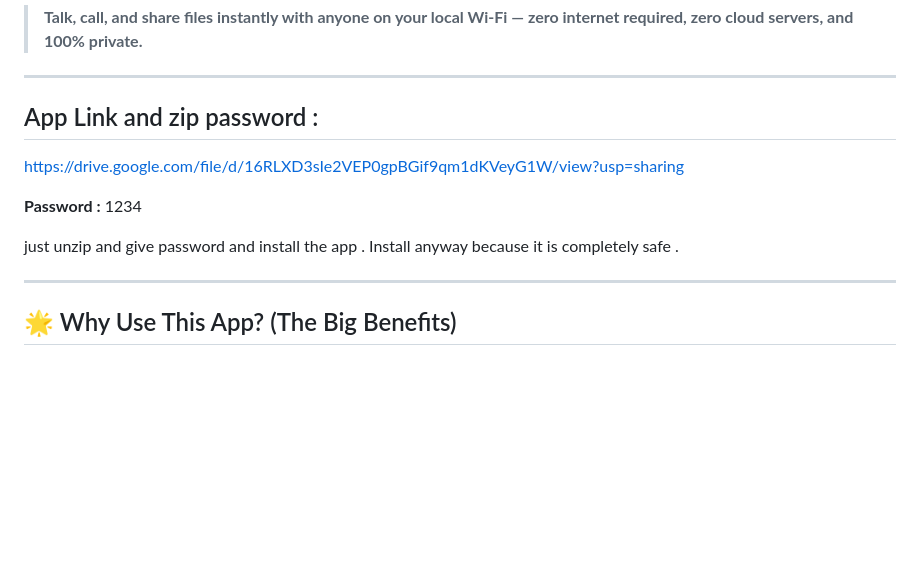
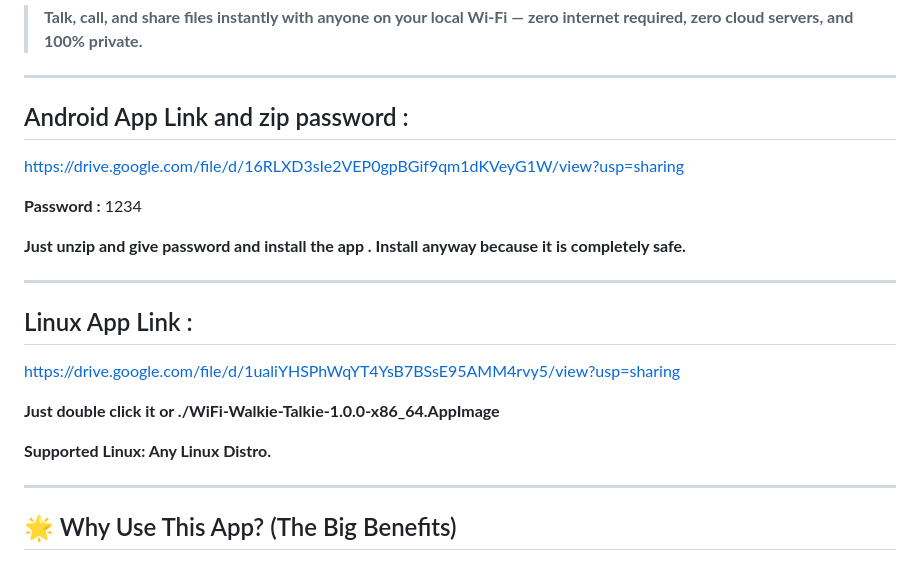
Before and after one commit to boss-defender/wifi-walkie-talkie, a Markdown page: README.md, the part around the change. Drawn GitHub-style; blank space fills up the shorter version.

Commit message:
Revise app links and installation instructions in README
Updated app link section and added Linux app instructions.

```diff
--- a/README.md
+++ b/README.md
@@ -3,13 +3,23 @@
 > **Talk, call, and share files instantly with anyone on your local Wi-Fi — zero internet required, zero cloud servers, and 100% private.**
 
 ---
-## App Link and zip password :
+## Android App Link and zip password :
 
 https://drive.google.com/file/d/16RLXD3sIe2VEP0gpBGif9qm1dKVeyG1W/view?usp=sharing
 
 **Password :** 1234
 
-just unzip and give password and install the app . Install anyway because it is completely safe .
+**Just unzip and give password and install the app . Install anyway because it is completely safe.**
+
+---
+
+## Linux App Link :
+
+https://drive.google.com/file/d/1ualiYHSPhWqYT4YsB7BSsE95AMM4rvy5/view?usp=sharing
+
+**Just double click it or ./WiFi-Walkie-Talkie-1.0.0-x86_64.AppImage**
+
+**Supported Linux: Any Linux Distro.**
 
 ---
 ## 🌟 Why Use This App? (The Big Benefits)
```
